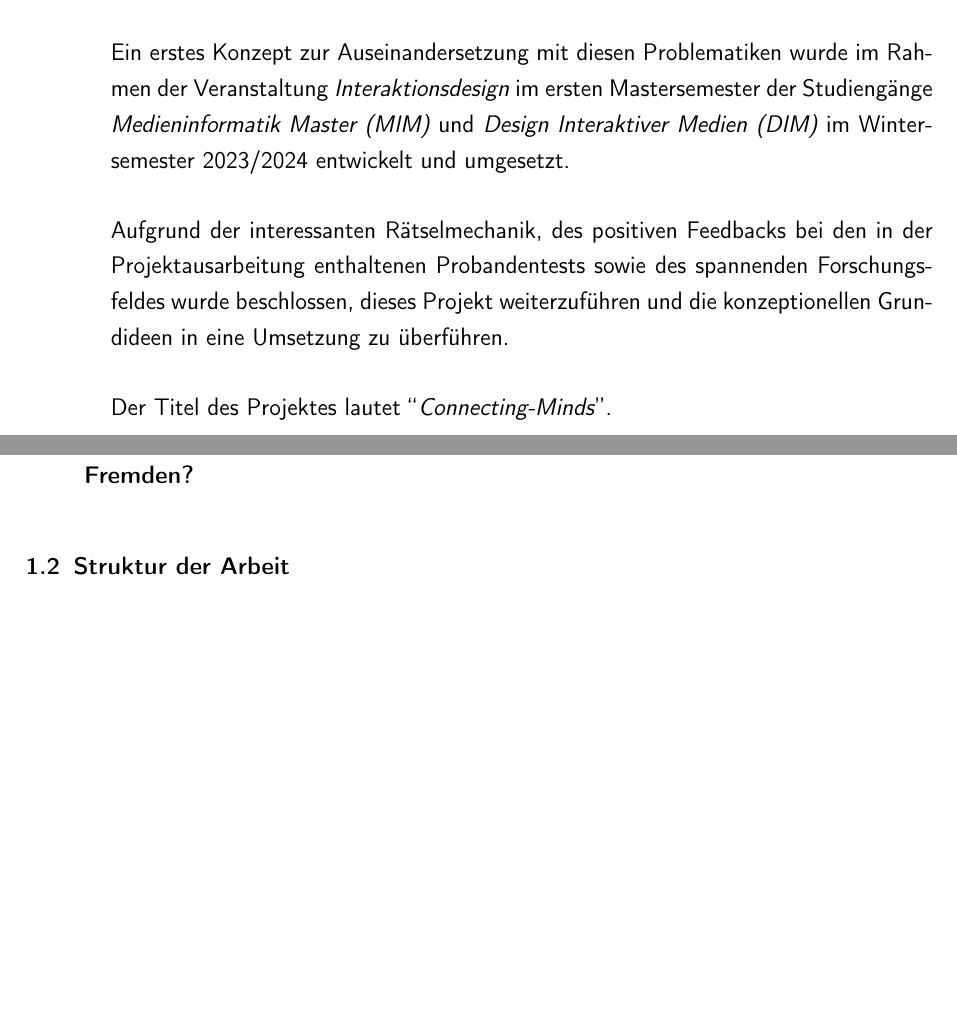
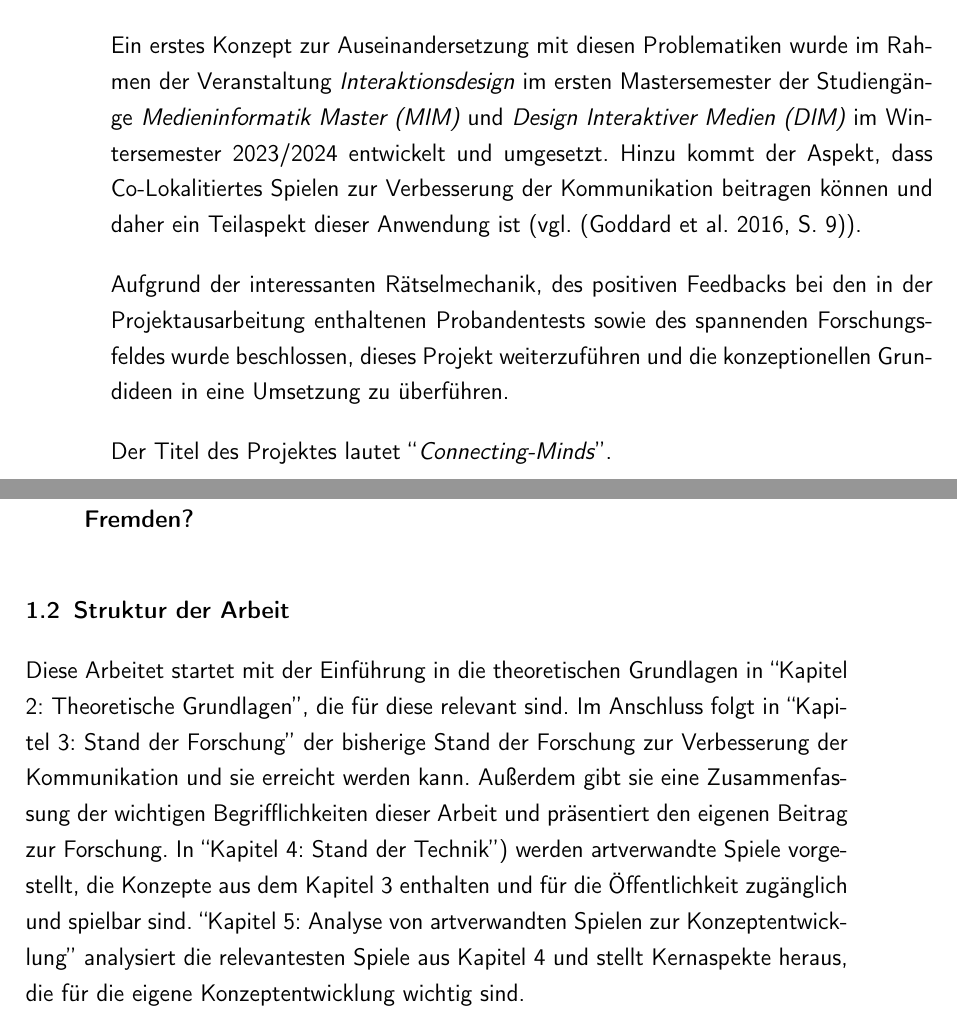
Before and after one commit to athaeck/connecting-minds-masterarbeit, a LaTeX thesis (main.tex, which reads content/chapters/introduction.tex): two parts of pages 27 and 28 of 200, joined at a grey line, cut so that both start at the same text, the shorter picture padded with empty space. Compiled offline with pdfLaTeX.

Commit message:
Updates from Overleaf

```diff
--- a/content/chapters/introduction.tex
+++ b/content/chapters/introduction.tex
@@ -11,7 +11,7 @@ Während der Covid-19-Pandemie führten Maßnahmen wie Lockdowns und soziale Dis
 
 Auch heute leiden noch viele junge Erwachsene unter den Folgen der Lockdowns und genereller Einsamkeit (vgl. \cite{peer_junge_2024}, \cite{noauthor_einsamkeitsreport_2024}). Darüber hinaus zeigt sich, dass je weniger Kommunikation zwischen Individuen besteht (sei es persönlich oder per Telefon) die Einsamkeit von jungen Erwachsenen erhöht ist (vgl. \cite[S. 3]{sakurai_who_2021}). Daraus lässt sich ableiten, dass soziale Kommunikation nicht nur passiv entstehen sollte, sondern gezielt angestoßen, strukturell ermöglicht und von Spiel- und Interaktionssystemen eingefordert werden kann, um soziale Isolation präventiv zu bekämpfen.
 
-Ein erstes Konzept zur Auseinandersetzung mit diesen Problematiken wurde im Rahmen der Veranstaltung \emph{Interaktionsdesign} im ersten Mastersemester der Studiengänge\emph{ \ac{MIM}} und \emph{\ac{DIM}} im Wintersemester 2023/2024 entwickelt und umgesetzt.
+Ein erstes Konzept zur Auseinandersetzung mit diesen Problematiken wurde im Rahmen der Veranstaltung \emph{Interaktionsdesign} im ersten Mastersemester der Studiengänge\emph{ \ac{MIM}} und \emph{\ac{DIM}} im Wintersemester 2023/2024 entwickelt und umgesetzt. Hinzu kommt der Aspekt, dass Co-Lokalitiertes Spielen zur Verbesserung der Kommunikation beitragen können und daher ein Teilaspekt dieser Anwendung ist (vgl. \cite[S. 9]{goddard_designing_2016}).
 
 Aufgrund der interessanten Rätselmechanik, des positiven Feedbacks bei den in der Projektausarbeitung enthaltenen Probandentests sowie des spannenden Forschungsfeldes wurde beschlossen, dieses Projekt weiterzuführen und die konzeptionellen Grundideen in eine Umsetzung zu überführen.
 
@@ -32,5 +32,5 @@ Die folgenden Forschungsfragen bilden das Grundgerüst dieser Abschlussarbeit:
 \end{itemize}
 
 \section{Struktur der Arbeit}
-
+Diese Arbeitet startet mit der Einführung in die theoretischen Grundlagen in \say{Kapitel \ref{sec:basics}: \nameref{sec:basics}}, die für diese relevant sind. Im Anschluss folgt in \say{Kapitel \ref{sec:related-works}: \nameref{sec:related-works}} der bisherige Stand der Forschung zur Verbesserung der Kommunikation und sie erreicht werden kann. Außerdem gibt sie eine Zusammenfassung der wichtigen Begrifflichkeiten dieser Arbeit und präsentiert den eigenen Beitrag zur Forschung. In \say{Kapitel \ref{sec:sota}: \nameref{sec:sota}}) werden artverwandte Spiele vorgestellt, die Konzepte aus dem Kapitel \ref{sec:related-works} enthalten und für die Öffentlichkeit zugänglich und spielbar sind. \say{Kapitel \ref{sec:analysis}: \nameref{sec:analysis}} analysiert die relevantesten Spiele aus Kapitel \ref{sec:sota} und stellt Kernaspekte heraus, die für die eigene Konzeptentwicklung wichtig sind.
 % [TODO: Zusammenfassen in welchen Kapitel sich was befindet]
```
